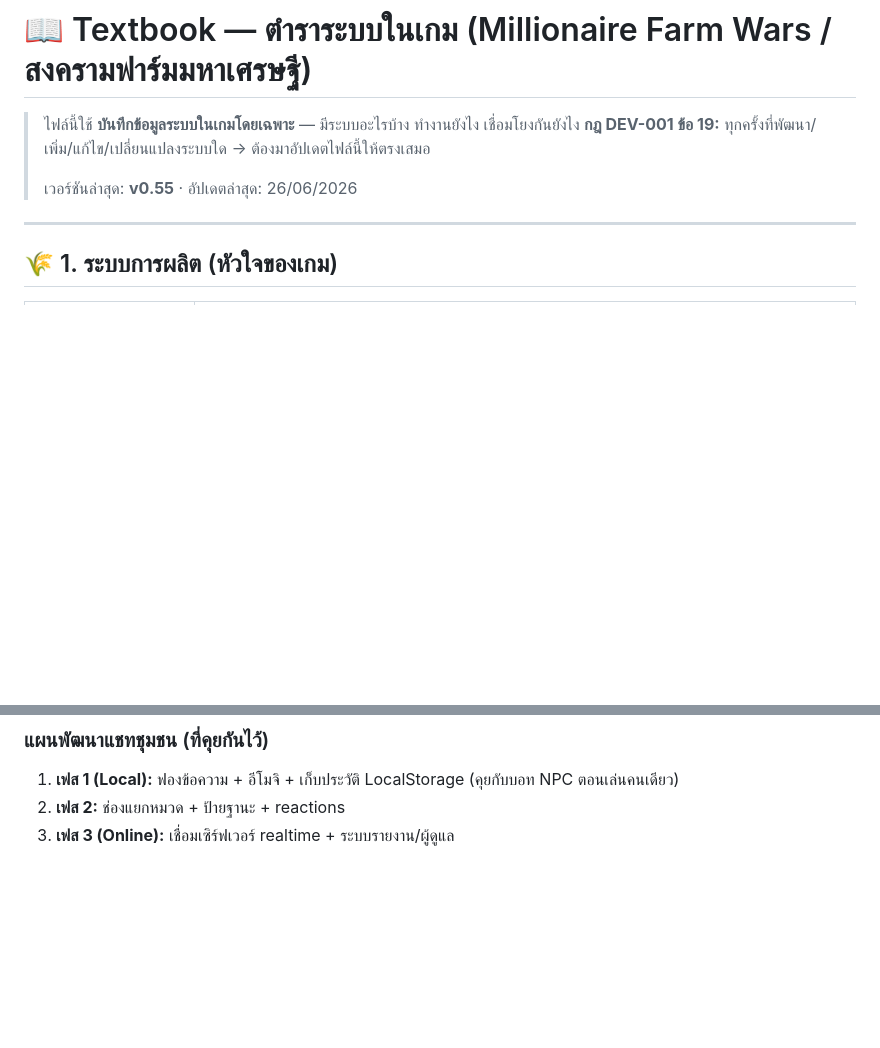
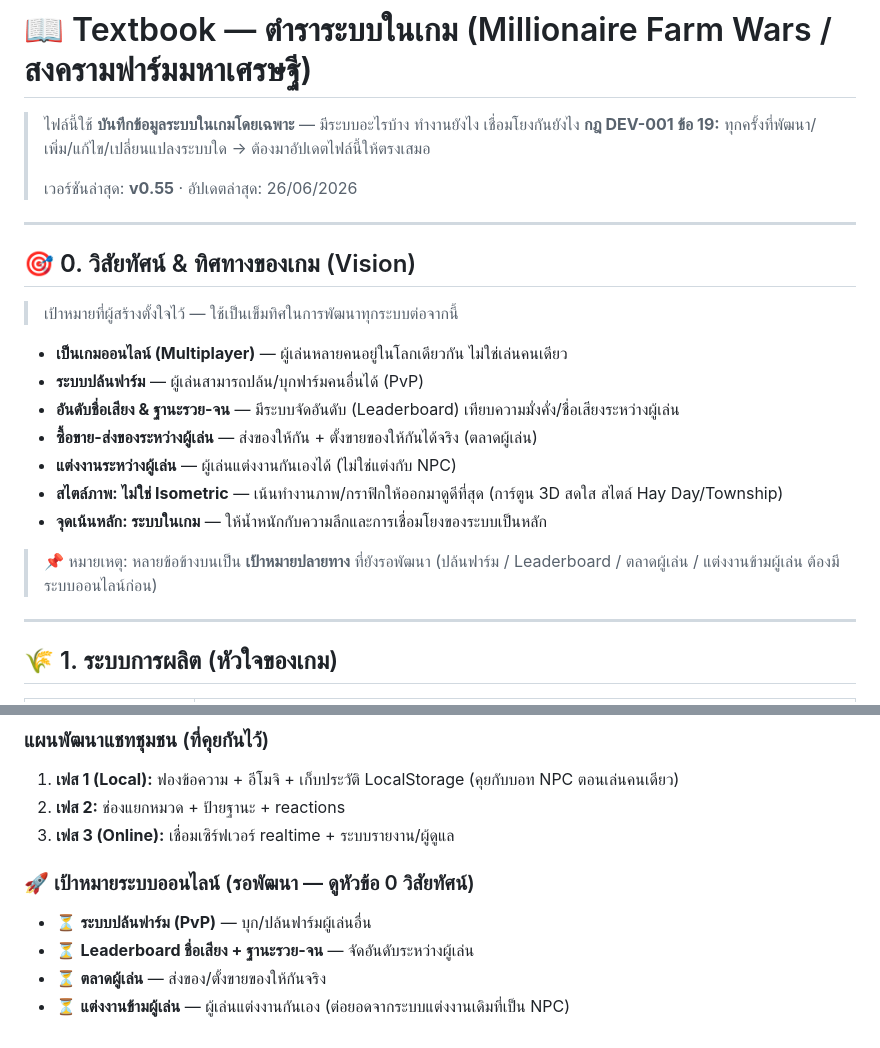
Before and after one commit to file9541-stack/Farming-Game, a Markdown page: Textbook.md, 2 parts joined by grey strips. Drawn GitHub-style; blank space fills up the shorter version.

Commit message:
docs: เพิ่มวิสัยทัศน์เกม (ออนไลน์/ปล้นฟาร์ม/Leaderboard/ตลาดผู้เล่น/แต่งงานข้ามผู้เล่น) ใน Textbook.md
Co-Authored-By: Claude <noreply@anthropic.com>

```diff
--- a/Textbook.md
+++ b/Textbook.md
@@ -4,6 +4,22 @@
 > **กฎ DEV-001 ข้อ 19:** ทุกครั้งที่พัฒนา/เพิ่ม/แก้ไข/เปลี่ยนแปลงระบบใด → ต้องมาอัปเดตไฟล์นี้ให้ตรงเสมอ
 >
 > เวอร์ชันล่าสุด: **v0.55** · อัปเดตล่าสุด: 26/06/2026
+
+---
+
+## 🎯 0. วิสัยทัศน์ & ทิศทางของเกม (Vision)
+
+> เป้าหมายที่ผู้สร้างตั้งใจไว้ — ใช้เป็นเข็มทิศในการพัฒนาทุกระบบต่อจากนี้
+
+- **เป็นเกมออนไลน์ (Multiplayer)** — ผู้เล่นหลายคนอยู่ในโลกเดียวกัน ไม่ใช่เล่นคนเดียว
+- **ระบบปล้นฟาร์ม** — ผู้เล่นสามารถปล้น/บุกฟาร์มคนอื่นได้ (PvP)
+- **อันดับชื่อเสียง & ฐานะรวย-จน** — มีระบบจัดอันดับ (Leaderboard) เทียบความมั่งคั่ง/ชื่อเสียงระหว่างผู้เล่น
+- **ซื้อขาย-ส่งของระหว่างผู้เล่น** — ส่งของให้กัน + ตั้งขายของให้กันได้จริง (ตลาดผู้เล่น)
+- **แต่งงานระหว่างผู้เล่น** — ผู้เล่นแต่งงานกันเองได้ (ไม่ใช่แต่งกับ NPC)
+- **สไตล์ภาพ: ไม่ใช่ Isometric** — เน้นทำงานภาพ/กราฟิกให้ออกมาดูดีที่สุด (การ์ตูน 3D สดใส สไตล์ Hay Day/Township)
+- **จุดเน้นหลัก: ระบบในเกม** — ให้น้ำหนักกับความลึกและการเชื่อมโยงของระบบเป็นหลัก
+
+> 📌 หมายเหตุ: หลายข้อข้างบนเป็น **เป้าหมายปลายทาง** ที่ยังรอพัฒนา (ปล้นฟาร์ม / Leaderboard / ตลาดผู้เล่น / แต่งงานข้ามผู้เล่น ต้องมีระบบออนไลน์ก่อน)
 
 ---
 
@@ -92,3 +108,9 @@
 1. **เฟส 1 (Local):** ฟองข้อความ + อีโมจิ + เก็บประวัติ LocalStorage (คุยกับบอท NPC ตอนเล่นคนเดียว)
 2. **เฟส 2:** ช่องแยกหมวด + ป้ายฐานะ + reactions
 3. **เฟส 3 (Online):** เชื่อมเซิร์ฟเวอร์ realtime + ระบบรายงาน/ผู้ดูแล
+
+### 🚀 เป้าหมายระบบออนไลน์ (รอพัฒนา — ดูหัวข้อ 0 วิสัยทัศน์)
+- ⏳ **ระบบปล้นฟาร์ม (PvP)** — บุก/ปล้นฟาร์มผู้เล่นอื่น
+- ⏳ **Leaderboard ชื่อเสียง + ฐานะรวย-จน** — จัดอันดับระหว่างผู้เล่น
+- ⏳ **ตลาดผู้เล่น** — ส่งของ/ตั้งขายของให้กันจริง
+- ⏳ **แต่งงานข้ามผู้เล่น** — ผู้เล่นแต่งงานกันเอง (ต่อยอดจากระบบแต่งงานเดิมที่เป็น NPC)
```
